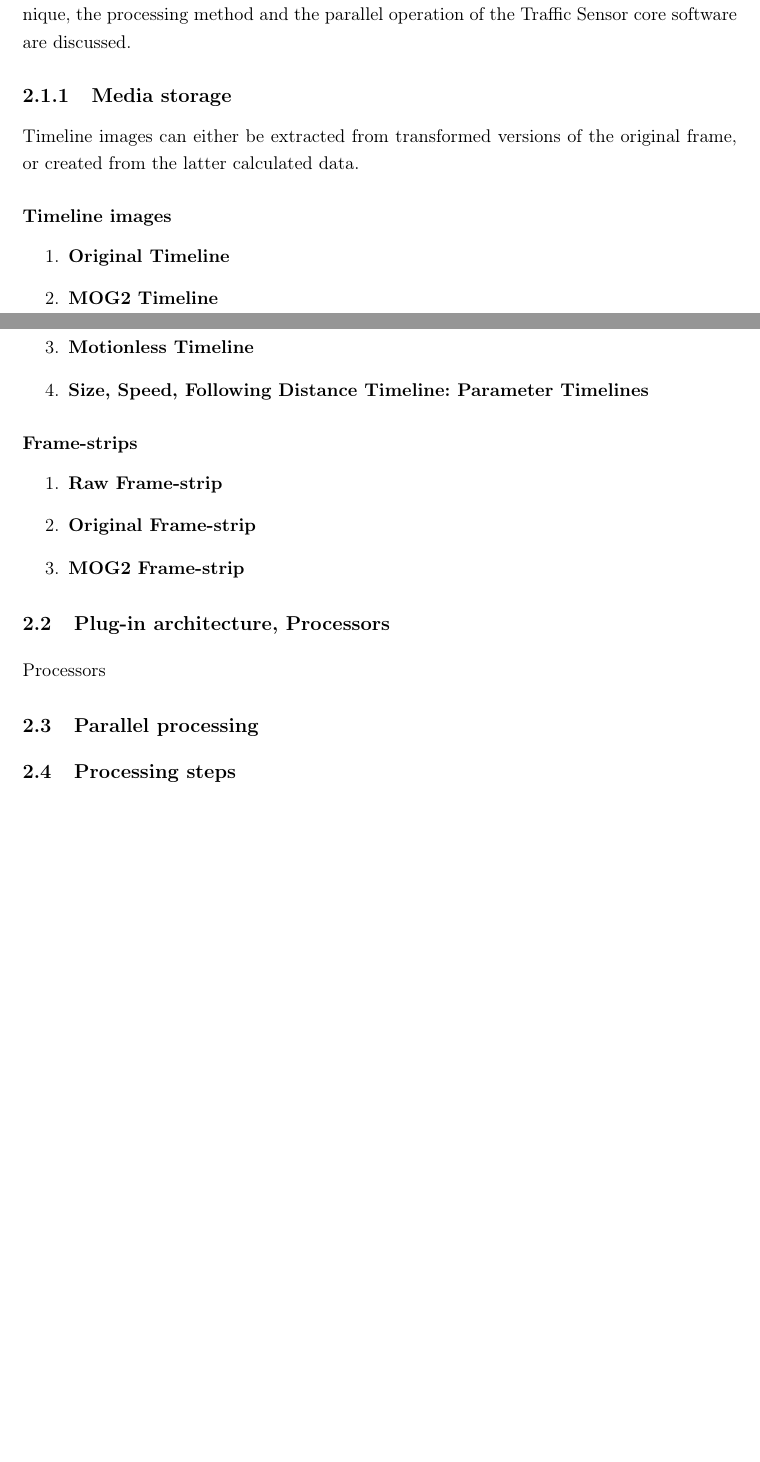
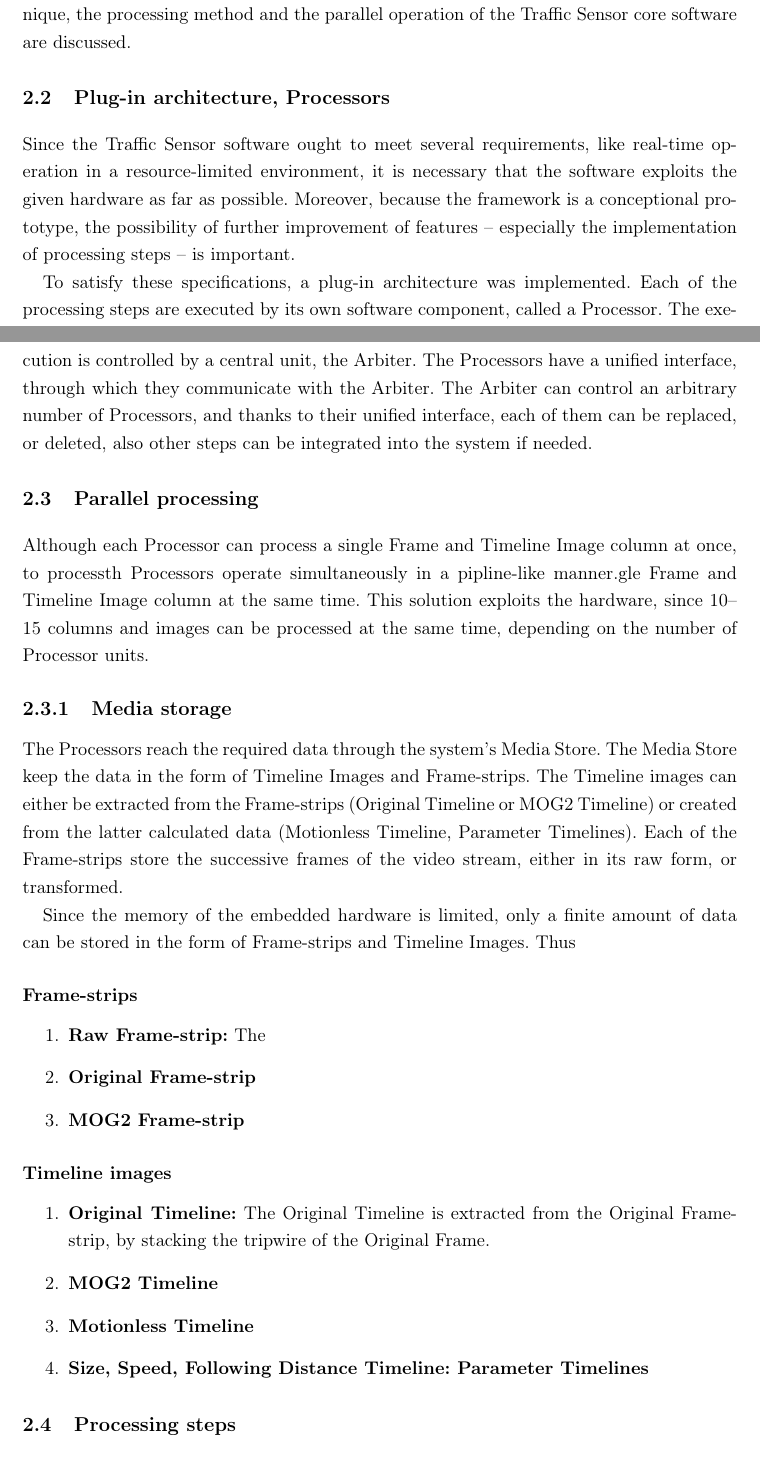
Before and after one commit to Lilol/Dipterv, a LaTeX thesis (Latex document/diploma.tex, which reads Latex document/chapter3.tex): two parts of pages 18 and 19 of 38, joined at a grey line, cut so that both start at the same text, the shorter picture padded with empty space. Compiled offline with pdfLaTeX.

Commit message:
chap 1, lmost done

```diff
--- a/Latex document/chapter3.tex
+++ b/Latex document/chapter3.tex
@@ -13,30 +13,44 @@ Although these features are implemented architecturally in the same software uni
 %----------------------------------------------------------------------------
 In this section the architectural parts of the framework, including the data storage technique, the processing method and the parallel operation of the Traffic Sensor core software are discussed.
 
+\section{Plug-in architecture, Processors}
+Since the Traffic Sensor software ought to meet several requirements, like real-time operation in a resource-limited environment, it is necessary that the software exploits the given hardware as far as possible.
+Moreover, because the framework is a conceptional prototype, the possibility of further improvement of features -- especially the implementation of processing steps -- is important.
+
+To satisfy these specifications, a plug-in architecture was implemented.
+Each of the processing steps are executed by its own software component, called a Processor.
+The execution is controlled by a central unit, the Arbiter.
+The Processors have a unified interface, through which they communicate with the Arbiter.
+The Arbiter can control an arbitrary number of Processors, and thanks to their unified interface, each of them can be replaced, or deleted, also other steps can be integrated into the system if needed.
+
+\section{Parallel processing}
+Although each Processor can process a single Frame and Timeline Image column at once, to processth Processors operate simultaneously in a pipline-like manner.gle Frame and Timeline Image column at the same time.
+This solution exploits the hardware, since 10--15 columns and images can be processed at the same time, depending on the number of Processor units.
+
 \subsection{Media storage}
-Timeline images can either be extracted from transformed versions of the original frame, or created from the latter calculated data.
+The Processors reach the required data through the system's Media Store.
+The Media Store keep the data in the form of Timeline Images and Frame-strips.
+The Timeline images can either be extracted from the Frame-strips (Original Timeline or MOG2 Timeline) or created from the latter calculated data (Motionless Timeline, Parameter Timelines).
+Each of the Frame-strips store the successive frames of the video stream, either in its raw form, or transformed.
+
+Since the memory of the embedded hardware is limited, only a finite amount of data can be stored in the form of Frame-strips and Timeline Images.
+Thus
+
+\subsubsection{Frame-strips}
+\begin{enumerate}
+	\item \textbf{Raw Frame-strip:} The
+	\item \textbf{Original Frame-strip}
+	\item \textbf{MOG2 Frame-strip}
+\end{enumerate}
 
 \subsubsection{Timeline images}
 \begin{enumerate}
-	\item \textbf{Original Timeline}
+	\item \textbf{Original Timeline:} The Original Timeline is extracted from the Original Frame-strip, by stacking the tripwire of the Original Frame.
 	\item \textbf{MOG2 Timeline}
 	\item \textbf{Motionless Timeline}
 	\item \textbf{Size, Speed, Following Distance Timeline: Parameter Timelines}
 \end{enumerate}
 
-\subsubsection{Frame-strips}
-\begin{enumerate}
-	\item \textbf{Raw Frame-strip}
-	\item \textbf{Original Frame-strip}
-	\item \textbf{MOG2 Frame-strip}
-\end{enumerate}
-
-\section{Plug-in architecture, Processors}
-Processors
-
-\section{Parallel processing}
-%----------------------------------------------------------------------------
-%----------------------------------------------------------------------------
 \section{Processing steps}
 %----------------------------------------------------------------------------
 The processing of the video-stream consists of four main stages, as depicted in figure \ref{fig:processing_steps}.
```
Also changed, not shown: Latex document/chapter1.tex (+3 -3 lines), Latex document/figures/speed_size_notations.svg (added), Latex document/chapter3.tex (9 more changed lines).
